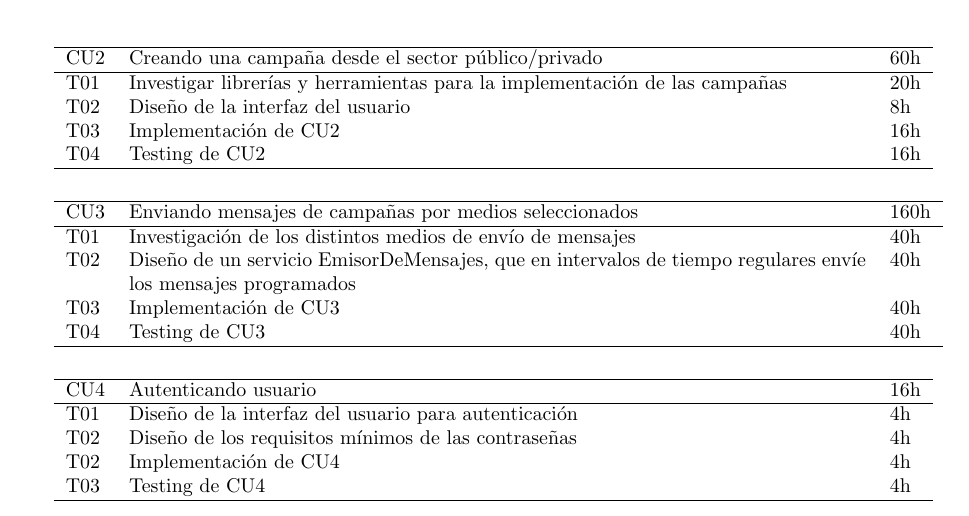
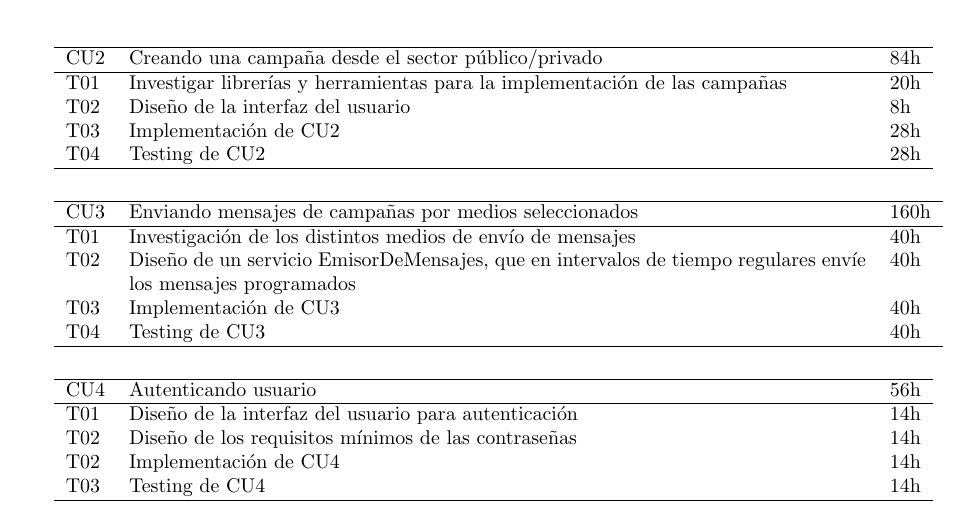
Before and after one commit to LeandroLovisolo/ISW2-TP2, a LaTeX document (tex/informe.tex): part of page 7 of 24, cut so that both start at the same text. Compiled offline with pdfLaTeX.

Commit message:
gantt y horas modificadas

```diff
--- a/tex/informe.tex
+++ b/tex/informe.tex
@@ -333,12 +333,12 @@ A continuación se detallan las tareas diagramadas para los casos de uso incluid
 
 \begin{tabular}{lp{13cm}l}
   \hline
-  CU2 & Creando una campaña desde el sector público/privado & 60h \\
+  CU2 & Creando una campaña desde el sector público/privado & 84h \\
   \hline
   T01 & Investigar librerías y herramientas para la implementación de las campañas & 20h \\
   T02 & Diseño de la interfaz del usuario & 8h \\
-  T03 & Implementación de CU2 & 16h \\
-  T04 & Testing de CU2 & 16h \\
+  T03 & Implementación de CU2 & 28h \\
+  T04 & Testing de CU2 & 28h \\
   \hline
 \end{tabular}
 
@@ -359,12 +359,12 @@ A continuación se detallan las tareas diagramadas para los casos de uso incluid
 
 \begin{tabular}{lp{13cm}l}
   \hline
-  CU4 & Autenticando usuario & 16h \\
+  CU4 & Autenticando usuario & 56h \\
   \hline
-  T01 & Diseño de la interfaz del usuario para autenticación & 4h \\
-  T02 & Diseño de los requisitos mínimos de las contraseñas & 4h \\
-  T02 & Implementación de CU4 & 4h \\
-  T03 & Testing de CU4 & 4h \\
+  T01 & Diseño de la interfaz del usuario para autenticación & 14h \\
+  T02 & Diseño de los requisitos mínimos de las contraseñas & 14h \\
+  T02 & Implementación de CU4 & 14h \\
+  T03 & Testing de CU4 & 14h \\
   \hline
 \end{tabular}
 
```
Also changed, not shown: tex/gantt.png.
